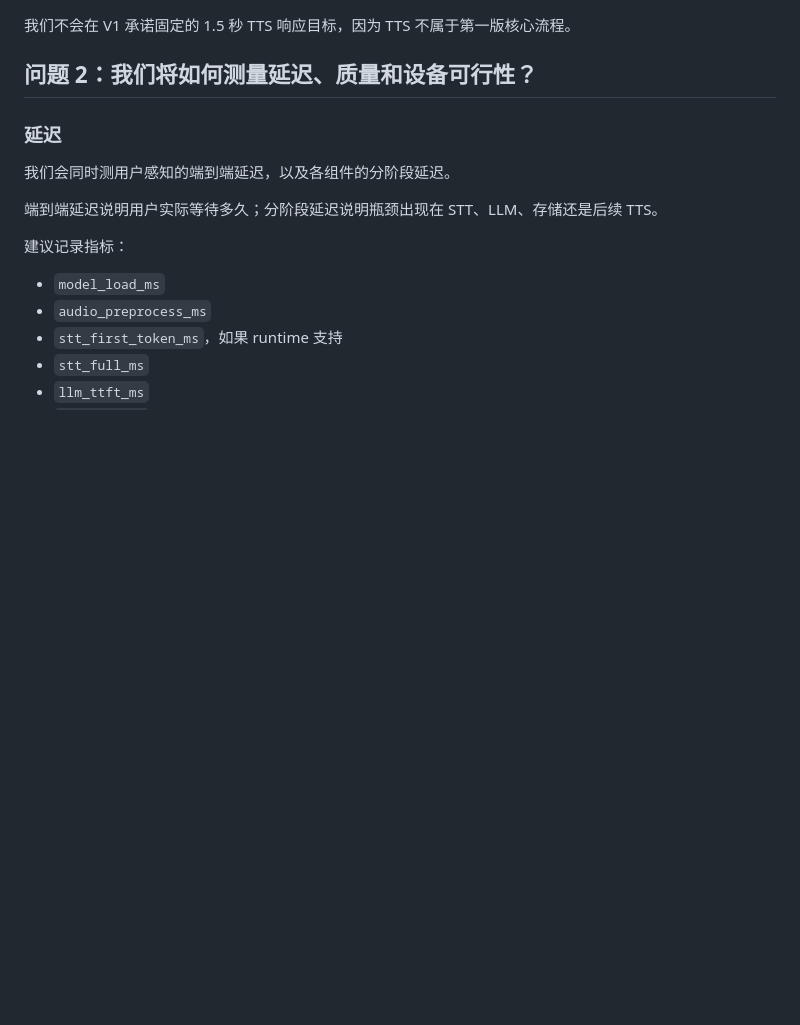
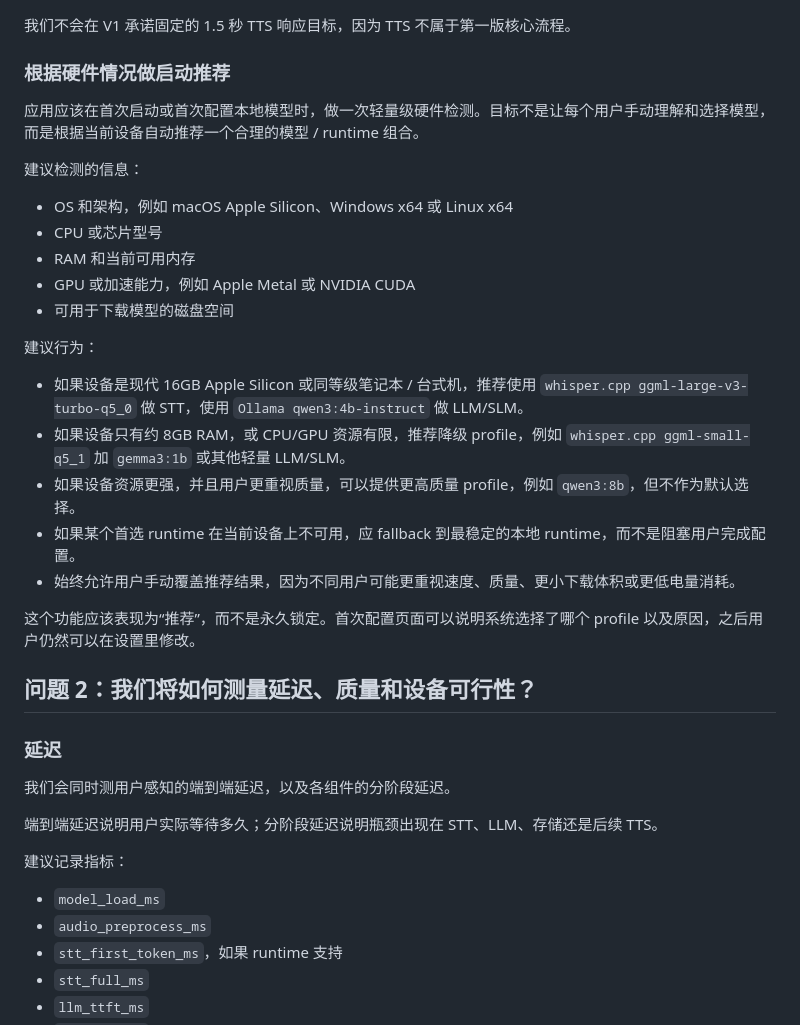
Before and after one commit to dhebhxh/SpeakSpace-Local-Group-Repo, a Markdown page: docs/client-meeting-model-evaluation-prep.zh.md, the part around the change. GitHub-like rendering; blank space fills up the shorter version.

```diff
--- a/docs/client-meeting-model-evaluation-prep.zh.md
+++ b/docs/client-meeting-model-evaluation-prep.zh.md
@@ -77,6 +77,28 @@ TTS 初步 runtime 方向：
    - 用于比较速度、包体大小和电脑端本地运行难度。
 
 我们不会在 V1 承诺固定的 1.5 秒 TTS 响应目标，因为 TTS 不属于第一版核心流程。
+
+### 根据硬件情况做启动推荐
+
+应用应该在首次启动或首次配置本地模型时，做一次轻量级硬件检测。目标不是让每个用户手动理解和选择模型，而是根据当前设备自动推荐一个合理的模型 / runtime 组合。
+
+建议检测的信息：
+
+- OS 和架构，例如 macOS Apple Silicon、Windows x64 或 Linux x64
+- CPU 或芯片型号
+- RAM 和当前可用内存
+- GPU 或加速能力，例如 Apple Metal 或 NVIDIA CUDA
+- 可用于下载模型的磁盘空间
+
+建议行为：
+
+- 如果设备是现代 16GB Apple Silicon 或同等级笔记本 / 台式机，推荐使用 `whisper.cpp ggml-large-v3-turbo-q5_0` 做 STT，使用 `Ollama qwen3:4b-instruct` 做 LLM/SLM。
+- 如果设备只有约 8GB RAM，或 CPU/GPU 资源有限，推荐降级 profile，例如 `whisper.cpp ggml-small-q5_1` 加 `gemma3:1b` 或其他轻量 LLM/SLM。
+- 如果设备资源更强，并且用户更重视质量，可以提供更高质量 profile，例如 `qwen3:8b`，但不作为默认选择。
+- 如果某个首选 runtime 在当前设备上不可用，应 fallback 到最稳定的本地 runtime，而不是阻塞用户完成配置。
+- 始终允许用户手动覆盖推荐结果，因为不同用户可能更重视速度、质量、更小下载体积或更低电量消耗。
+
+这个功能应该表现为“推荐”，而不是永久锁定。首次配置页面可以说明系统选择了哪个 profile 以及原因，之后用户仍然可以在设置里修改。
 
 ## 问题 2：我们将如何测量延迟、质量和设备可行性？
 
```
Also changed, not shown: docs/client-meeting-model-evaluation-prep.md (+22 -0 lines).
